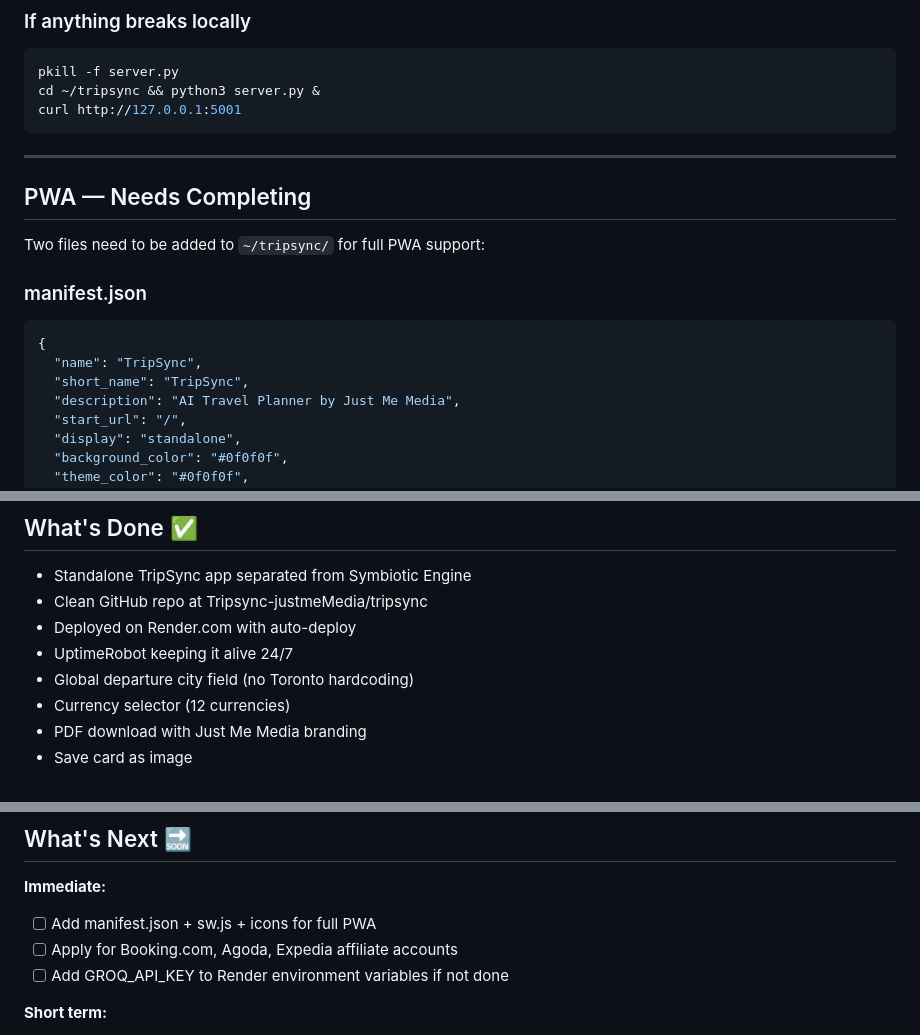
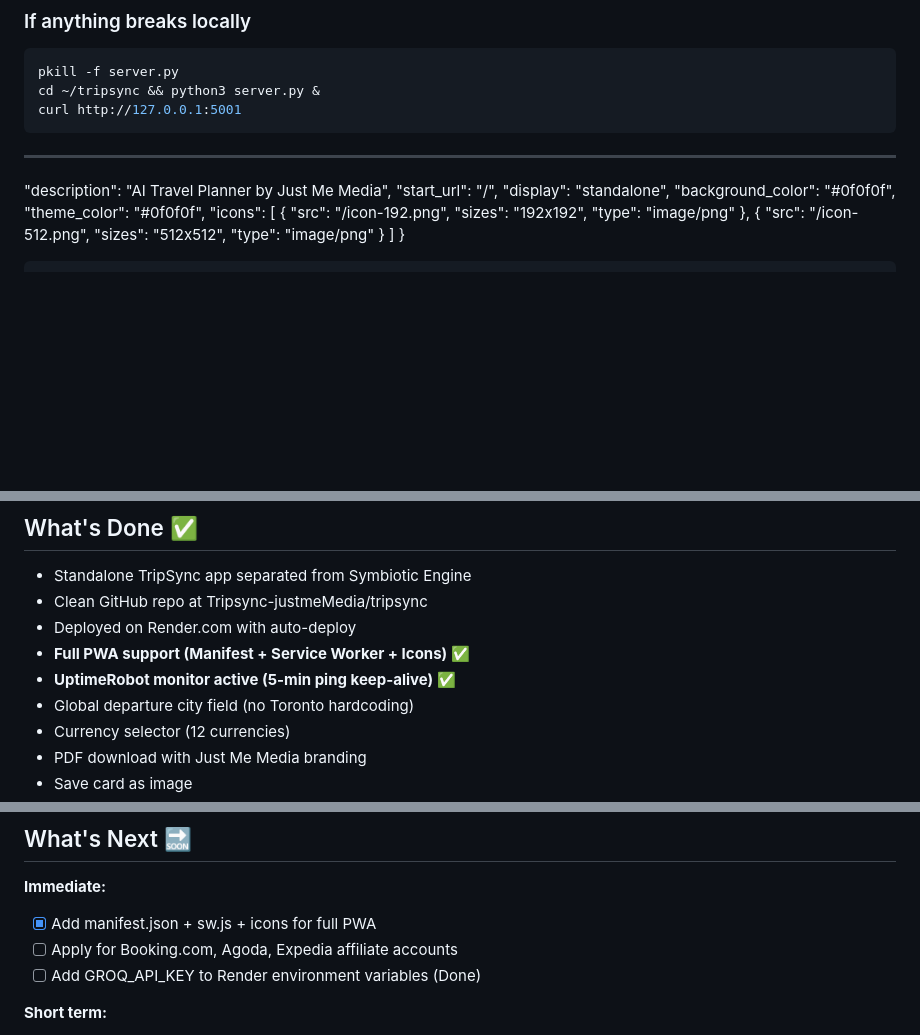
Before and after one commit to Tripsync-justmeMedia/tripsync, a Markdown page: HANDOFF.md, 3 parts joined by grey strips. Rendered like a GitHub page; blank space fills up the shorter version.

Commit message:
Docs: Final sync of handoff docs, acknowledging UptimeRobot and PWA completion

````diff
--- a/HANDOFF.md
+++ b/HANDOFF.md
@@ -261,15 +261,6 @@ curl http://127.0.0.1:5001
 
 ---
 
-## PWA — Needs Completing
-
-Two files need to be added to `~/tripsync/` for full PWA support:
-
-### manifest.json
-```json
-{
-  "name": "TripSync",
-  "short_name": "TripSync",
   "description": "AI Travel Planner by Just Me Media",
   "start_url": "/",
   "display": "standalone",
@@ -307,7 +298,8 @@ def sw():
 - Standalone TripSync app separated from Symbiotic Engine
 - Clean GitHub repo at Tripsync-justmeMedia/tripsync
 - Deployed on Render.com with auto-deploy
-- UptimeRobot keeping it alive 24/7
+- **Full PWA support (Manifest + Service Worker + Icons)** ✅
+- **UptimeRobot monitor active (5-min ping keep-alive)** ✅
 - Global departure city field (no Toronto hardcoding)
 - Currency selector (12 currencies)
 - PDF download with Just Me Media branding
@@ -322,9 +314,9 @@ def sw():
 ## What's Next 🔜
 
 **Immediate:**
-- [ ] Add manifest.json + sw.js + icons for full PWA
+- [x] Add manifest.json + sw.js + icons for full PWA
 - [ ] Apply for Booking.com, Agoda, Expedia affiliate accounts
-- [ ] Add GROQ_API_KEY to Render environment variables if not done
+- [ ] Add GROQ_API_KEY to Render environment variables (Done)
 
 **Short term:**
 - [ ] Buy gettripsync.com domain (~$12/yr)
````
